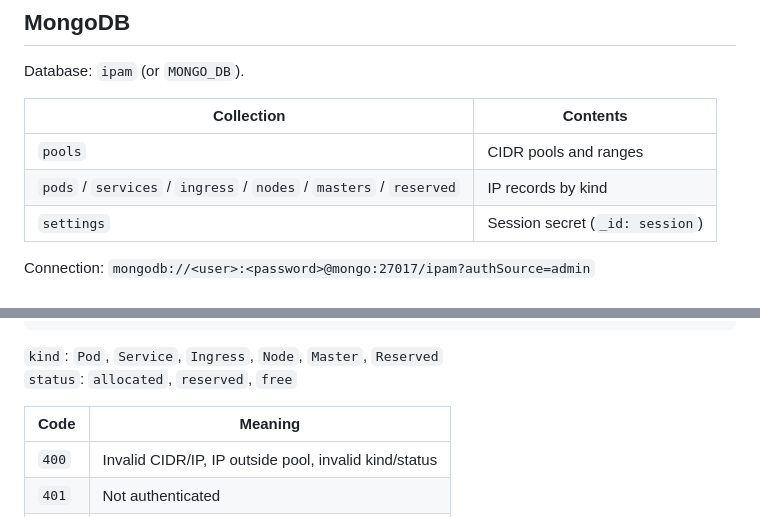
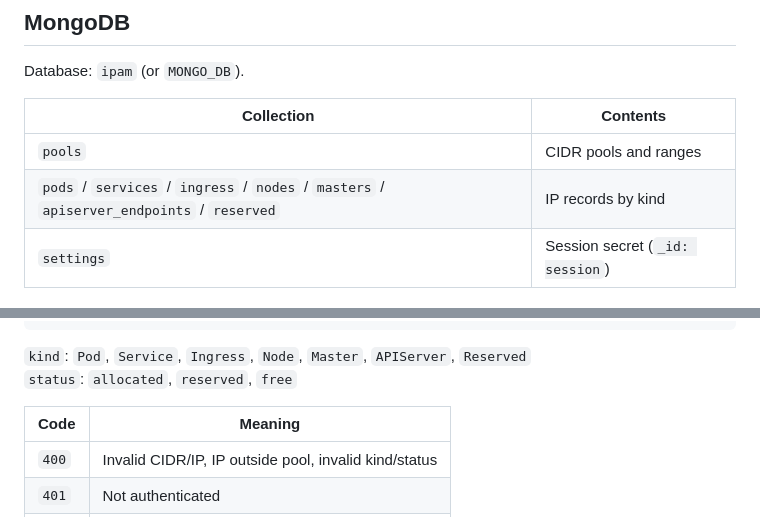
Before and after one commit to shlomo-b/K8s-IPAM, a Markdown page: README.md, 2 parts joined by grey strips. GitHub-like rendering.

````diff
--- a/README.md
+++ b/README.md
@@ -192,7 +193,7 @@ Database: `ipam` (or `MONGO_DB`).
 | Collection | Contents |
 |------------|----------|
 | `pools` | CIDR pools and ranges |
-| `pods` / `services` / `ingress` / `nodes` / `masters` / `reserved` | IP records by kind |
+| `pods` / `services` / `ingress` / `nodes` / `masters` / `apiserver_endpoints` / `reserved` | IP records by kind |
 | `settings` | Session secret (`_id: session`) |
 
 Connection: `mongodb://<user>:<password>@mongo:27017/ipam?authSource=admin`
@@ -295,7 +296,7 @@ Create allocation:
 }
 ```
 
-`kind`: `Pod`, `Service`, `Ingress`, `Node`, `Master`, `Reserved`
+`kind`: `Pod`, `Service`, `Ingress`, `Node`, `Master`, `APIServer`, `Reserved`
 `status`: `allocated`, `reserved`, `free`
 
 | Code | Meaning |
````
Also changed, not shown: other parts of README.md (+5 -4 lines).
